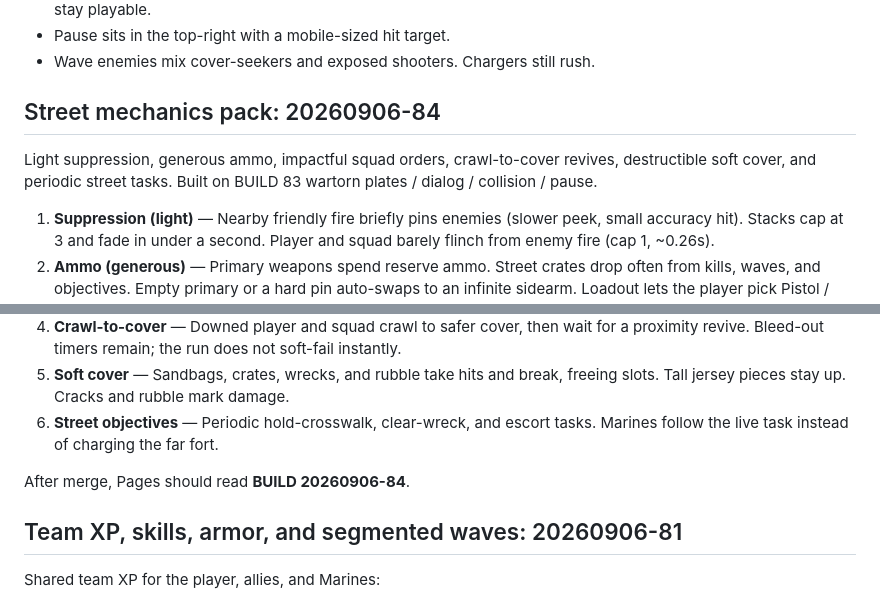
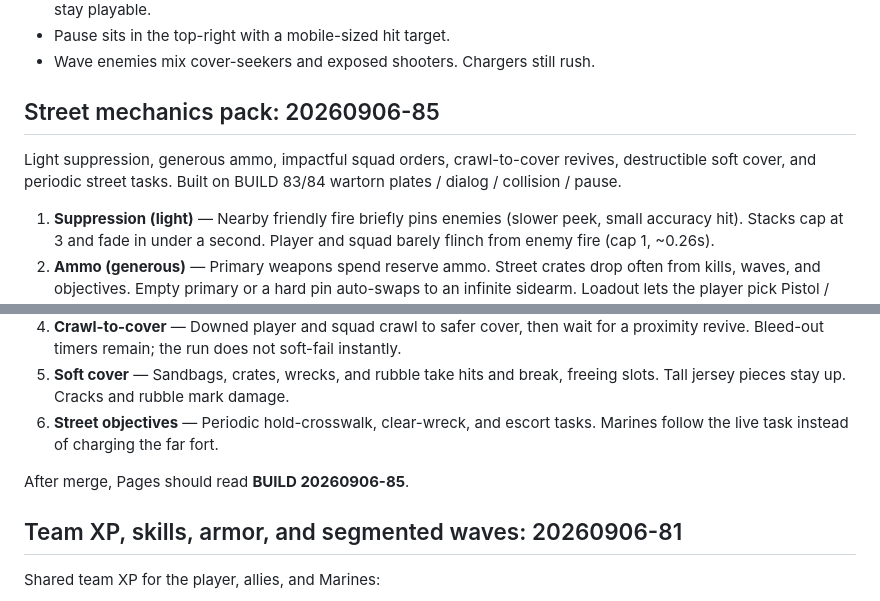
Before and after one commit to StormRat115/Cover-based-iphone, a Markdown page: README.md, 2 parts joined by grey strips. GitHub-like rendering.

Commit message:
Document BUILD 85 street mechanics in README
Co-authored-by: StormRat115 <StormRat115@users.noreply.github.com>

```diff
--- a/README.md
+++ b/README.md
@@ -126,9 +126,9 @@ When replacing an image, also bump that image's source URL in the relevant asset
 - Pause sits in the top-right with a mobile-sized hit target.
 - Wave enemies mix cover-seekers and exposed shooters. Chargers still rush.
 
-## Street mechanics pack: 20260906-84
+## Street mechanics pack: 20260906-85
 
-Light suppression, generous ammo, impactful squad orders, crawl-to-cover revives, destructible soft cover, and periodic street tasks. Built on BUILD 83 wartorn plates / dialog / collision / pause.
+Light suppression, generous ammo, impactful squad orders, crawl-to-cover revives, destructible soft cover, and periodic street tasks. Built on BUILD 83/84 wartorn plates / dialog / collision / pause.
 
 1. **Suppression (light)** — Nearby friendly fire briefly pins enemies (slower peek, small accuracy hit). Stacks cap at 3 and fade in under a second. Player and squad barely flinch from enemy fire (cap 1, ~0.26s).
 2. **Ammo (generous)** — Primary weapons spend reserve ammo. Street crates drop often from kills, waves, and objectives. Empty primary or a hard pin auto-swaps to an infinite sidearm. Loadout lets the player pick Pistol / Magnum / Machine Pistol with visible stats. Q or the SIDEARM button swaps.
@@ -137,7 +137,7 @@ Light suppression, generous ammo, impactful squad orders, crawl-to-cover revives
 5. **Soft cover** — Sandbags, crates, wrecks, and rubble take hits and break, freeing slots. Tall jersey pieces stay up. Cracks and rubble mark damage.
 6. **Street objectives** — Periodic hold-crosswalk, clear-wreck, and escort tasks. Marines follow the live task instead of charging the far fort.
 
-After merge, Pages should read **BUILD 20260906-84**.
+After merge, Pages should read **BUILD 20260906-85**.
 
 ## Team XP, skills, armor, and segmented waves: 20260906-81
 
```
